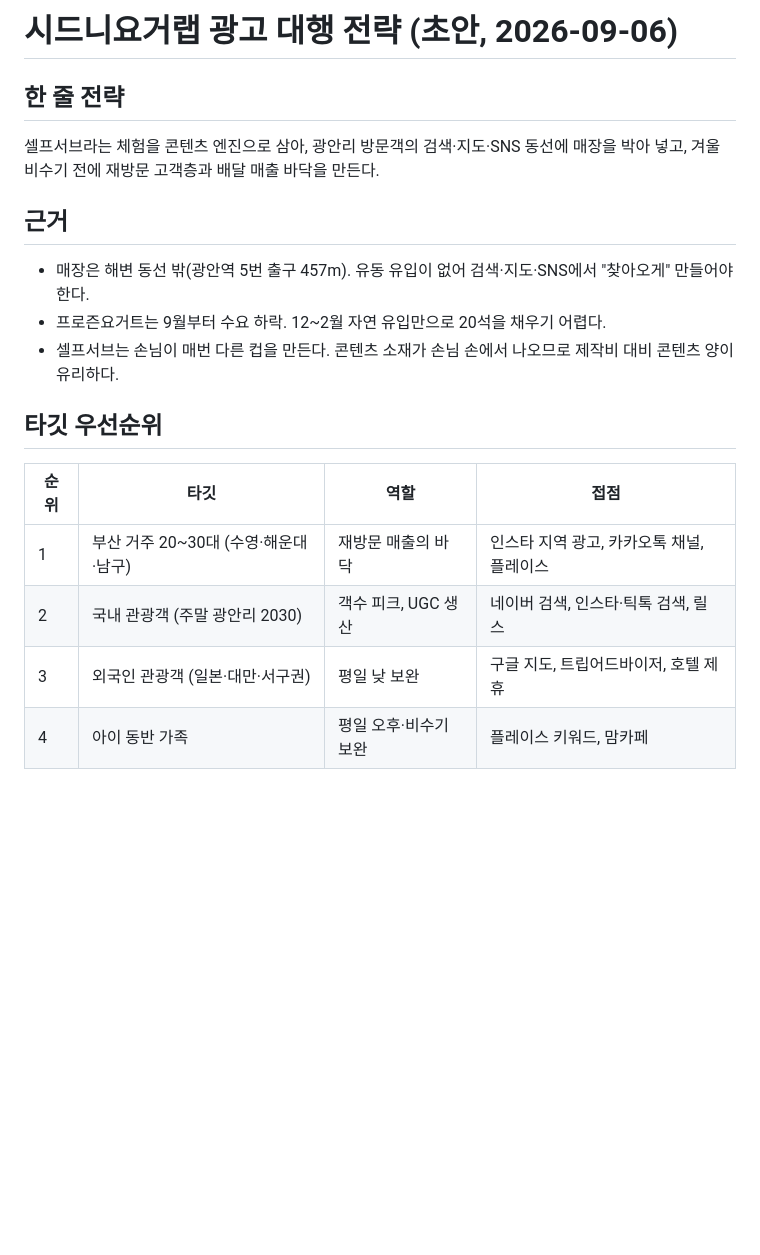
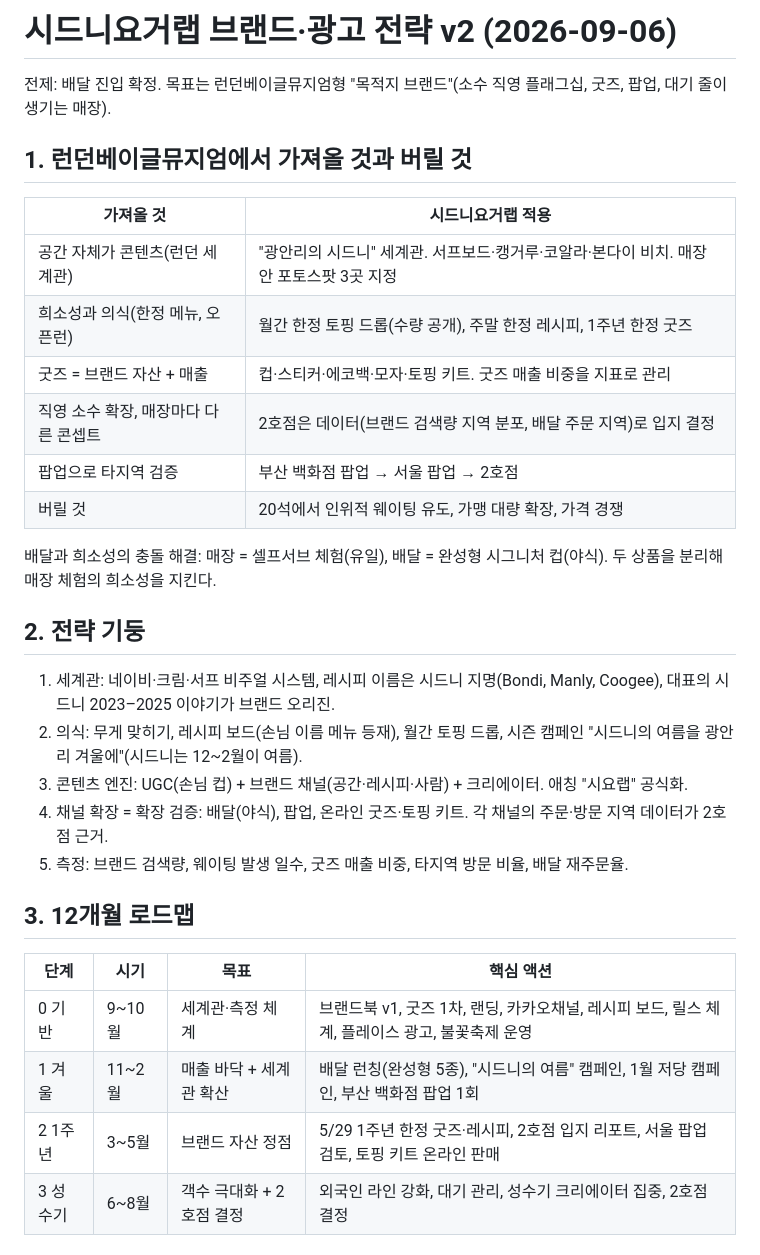
Before and after one commit to severaljama-hue/advertising-agency, a Markdown page: docs/sydney-yogurt-lab/STRATEGY.md, the part around one of its changes. GitHub-like rendering; blank space fills up the shorter version.

```diff
--- a/docs/sydney-yogurt-lab/STRATEGY.md
+++ b/docs/sydney-yogurt-lab/STRATEGY.md
@@ -1,18 +1,31 @@
-# 시드니요거랩 광고 대행 전략 (초안, 2026-09-06)
+# 시드니요거랩 브랜드·광고 전략 v2 (2026-09-06)
 
-## 한 줄 전략
-셀프서브라는 체험을 콘텐츠 엔진으로 삼아, 광안리 방문객의 검색·지도·SNS 동선에 매장을 박아 넣고, 겨울 비수기 전에 재방문 고객층과 배달 매출 바닥을 만든다.
+전제: 배달 진입 확정. 목표는 런던베이글뮤지엄형 "목적지 브랜드"(소수 직영 플래그십, 굿즈, 팝업, 대기 줄이 생기는 매장).
 
-## 근거
-- 매장은 해변 동선 밖(광안역 5번 출구 457m). 유동 유입이 없어 검색·지도·SNS에서 "찾아오게" 만들어야 한다.
-- 프로즌요거트는 9월부터 수요 하락. 12~2월 자연 유입만으로 20석을 채우기 어렵다.
-- 셀프서브는 손님이 매번 다른 컵을 만든다. 콘텐츠 소재가 손님 손에서 나오므로 제작비 대비 콘텐츠 양이 유리하다.
+## 1. 런던베이글뮤지엄에서 가져올 것과 버릴 것
+| 가져올 것 | 시드니요거랩 적용 |
+|---|---|
+| 공간 자체가 콘텐츠(런던 세계관) | "광안리의 시드니" 세계관. 서프보드·캥거루·코알라·본다이 비치. 매장 안 포토스팟 3곳 지정 |
+| 희소성과 의식(한정 메뉴, 오픈런) | 월간 한정 토핑 드롭(수량 공개), 주말 한정 레시피, 1주년 한정 굿즈 |
+| 굿즈 = 브랜드 자산 + 매출 | 컵·스티커·에코백·모자·토핑 키트. 굿즈 매출 비중을 지표로 관리 |
+| 직영 소수 확장, 매장마다 다른 콘셉트 | 2호점은 데이터(브랜드 검색량 지역 분포, 배달 주문 지역)로 입지 결정 |
+| 팝업으로 타지역 검증 | 부산 백화점 팝업 → 서울 팝업 → 2호점 |
+| 버릴 것 | 20석에서 인위적 웨이팅 유도, 가맹 대량 확장, 가격 경쟁 |
 
-## 타깃 우선순위
-| 순위 | 타깃 | 역할 | 접점 |
+배달과 희소성의 충돌 해결: 매장 = 셀프서브 체험(유일), 배달 = 완성형 시그니처 컵(야식). 두 상품을 분리해 매장 체험의 희소성을 지킨다.
+
+## 2. 전략 기둥
+1. 세계관: 네이비·크림·서프 비주얼 시스템, 레시피 이름은 시드니 지명(Bondi, Manly, Coogee), 대표의 시드니 2023–2025 이야기가 브랜드 오리진.
+2. 의식: 무게 맞히기, 레시피 보드(손님 이름 메뉴 등재), 월간 토핑 드롭, 시즌 캠페인 "시드니의 여름을 광안리 겨울에"(시드니는 12~2월이 여름).
+3. 콘텐츠 엔진: UGC(손님 컵) + 브랜드 채널(공간·레시피·사람) + 크리에이터. 애칭 "시요랩" 공식화.
+4. 채널 확장 = 확장 검증: 배달(야식), 팝업, 온라인 굿즈·토핑 키트. 각 채널의 주문·방문 지역 데이터가 2호점 근거.
+5. 측정: 브랜드 검색량, 웨이팅 발생 일수, 굿즈 매출 비중, 타지역 방문 비율, 배달 재주문율.
+
+## 3. 12개월 로드맵
+| 단계 | 시기 | 목표 | 핵심 액션 |
 |---|---|---|---|
-| 1 | 부산 거주 20~30대 (수영·해운대·남구) | 재방문 매출의 바닥 | 인스타 지역 광고, 카카오톡 채널, 플레이스 |
-| 2 | 국내 관광객 (주말 광안리 2030) | 객수 피크, UGC 생산 | 네이버 검색, 인스타·틱톡 검색, 릴스 |
-| 3 | 외국인 관광객 (일본·대만·서구권) | 평일 낮 보완 | 구글 지도, 트립어드바이저, 호텔 제휴 |
-| 4 | 아이 동반 가족 | 평일 오후·비수기 보완 | 플레이스 키워드, 맘카페 |
+| 0 기반 | 9~10월 | 세계관·측정 체계 | 브랜드북 v1, 굿즈 1차, 랜딩, 카카오채널, 레시피 보드, 릴스 체계, 플레이스 광고, 불꽃축제 운영 |
+| 1 겨울 | 11~2월 | 매출 바닥 + 세계관 확산 | 배달 런칭(완성형 5종), "시드니의 여름" 캠페인, 1월 저당 캠페인, 부산 백화점 팝업 1회 |
+| 2 1주년 | 3~5월 | 브랜드 자산 정점 | 5/29 1주년 한정 굿즈·레시피, 2호점 입지 리포트, 서울 팝업 검토, 토핑 키트 온라인 판매 |
+| 3 성수기 | 6~8월 | 객수 극대화 + 2호점 결정 | 외국인 라인 강화, 대기 관리, 성수기 크리에이터 집중, 2호점 결정 |
 
```
Also changed, not shown: other parts of docs/sydney-yogurt-lab/STRATEGY.md (+43 -79 lines).
